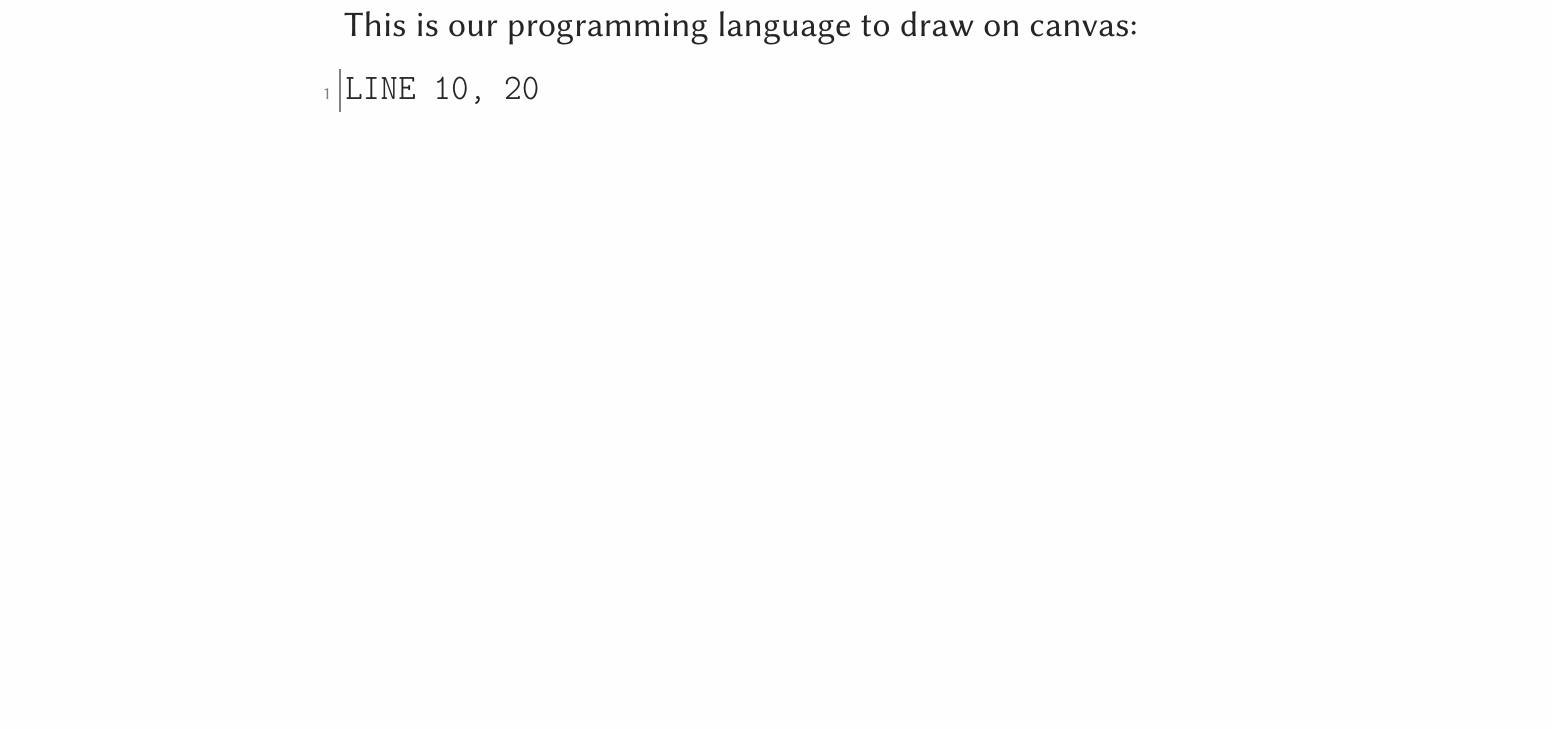
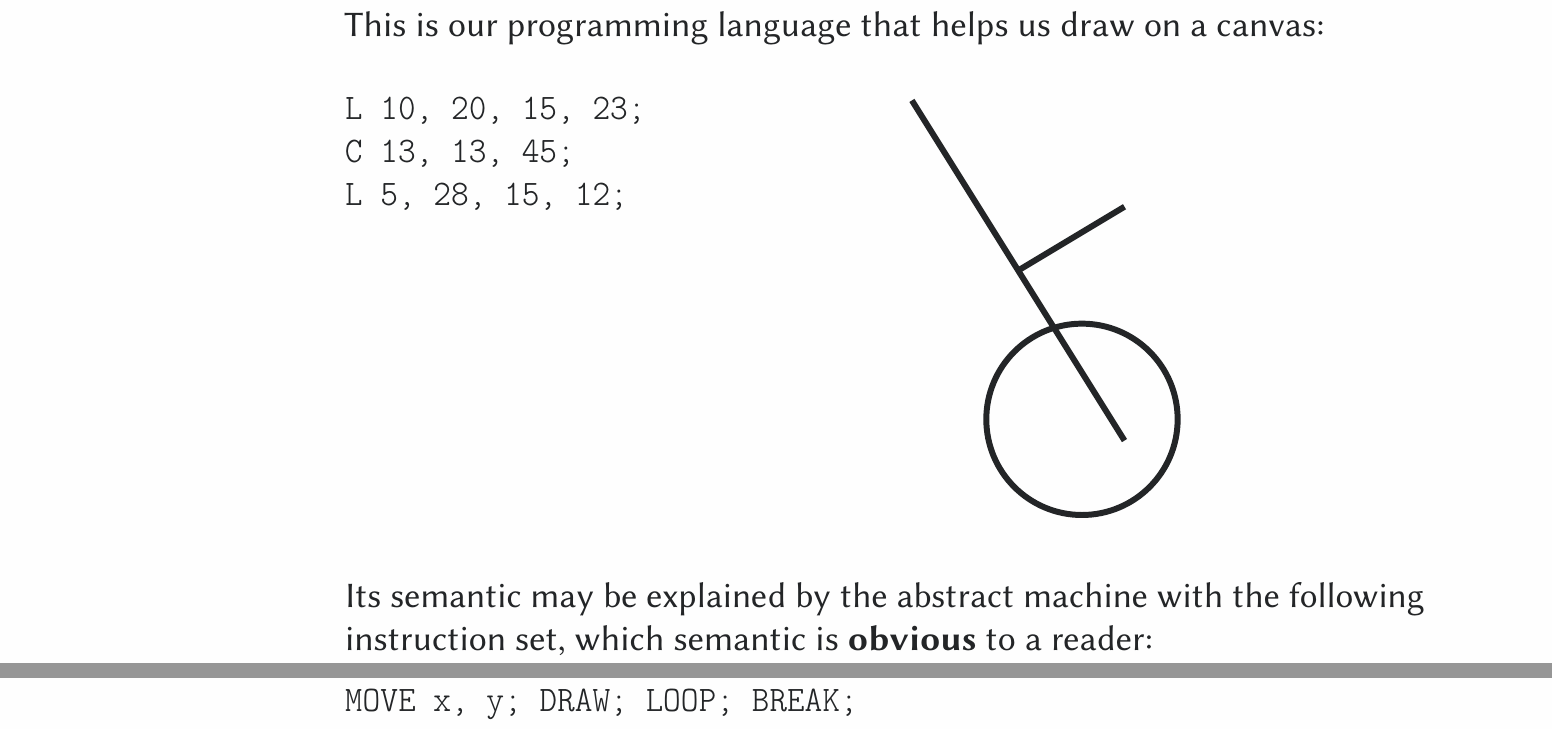
Before and after one commit to yegor256/ppa, a LaTeX document (05-machines/05-machines.tex): part of page 14 of 14 before the commit and two parts of pages 14 and 15 of 15 after it, the two joined at a grey line, cut so that both start at the same text, the shorter picture padded with empty space. Compiled offline with pdfLaTeX.

Commit message:
no pagecolor

```diff
--- a/05-machines/05-machines.tex
+++ b/05-machines/05-machines.tex
@@ -109,8 +109,12 @@ $\langle c, r, m\rangle$.
 
 \plush{\pptChapter{Semantic}}
 
-This is our programming language to draw on canvas:
+This is our programming language that helps us draw on a canvas:
 
-\begin{ffcode}
-LINE 10, 20
-\end{ffcode}
+
+\begin{multicols}{2}
+{\ttfamily
+L 10, 20, 15, 23; \\
+C 13, 13, 45; \\
+L 5, 28, 15, 12;}
+\par\columnbreak\par
@@ -117,2 +124,11 @@ LINE 10, 20
+\node[circle,minimum height=4.5cm,draw] at (1.3, 1.3) {};
+\end{tikzpicture}
+\end{multicols}
+
+Its semantic may be explained by the abstract machine with the following instruction set, which semantic is \textbf{obvious} to a reader:
+
+{\ttfamily
+MOVE x, y; DRAW; LOOP; BREAK; }
+
 
 \end{document}
```
Also changed, not shown: .github/workflows/latexmk.yml (+1 -1 lines), 05-machines/05-machines.tex (3 more changed lines).
